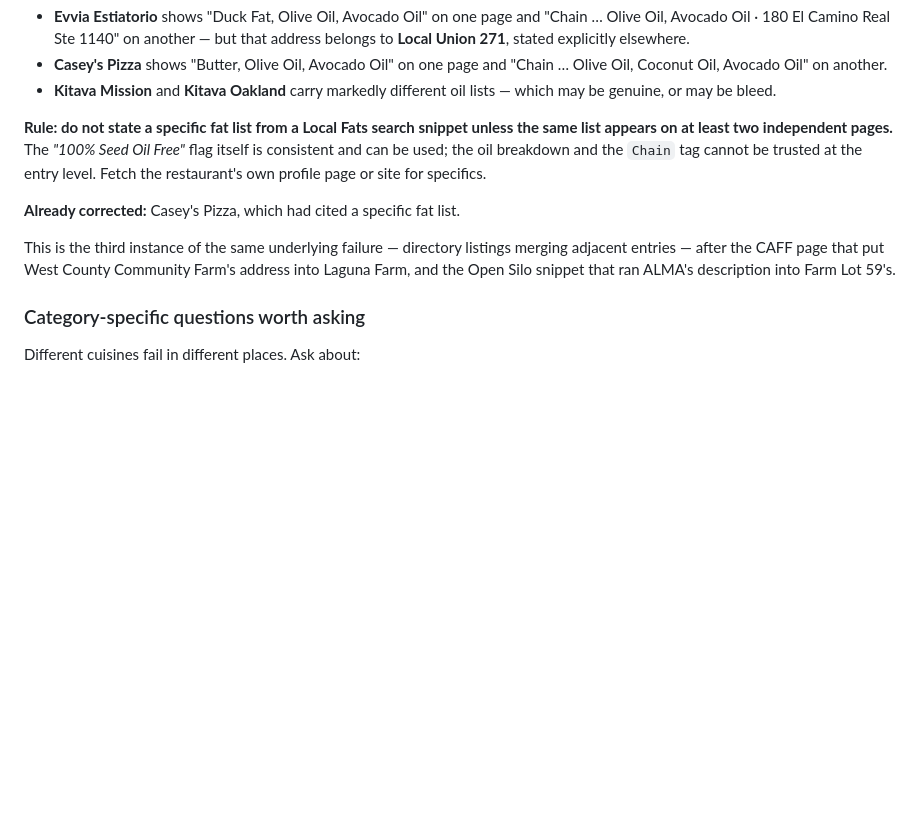
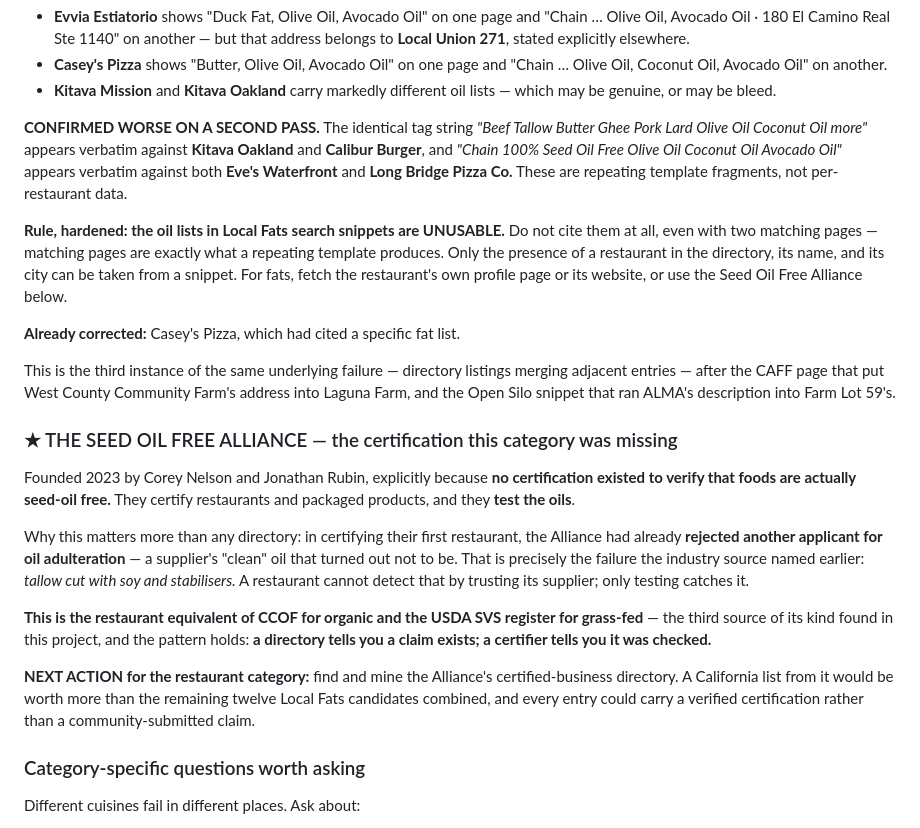
Before and after one commit to RootedApproved/Rooted-app, a Markdown page: OPEN-ITEMS.md, the part around the change. Drawn GitHub-style; blank space fills up the shorter version.

Commit message:
Local Fats oil lists ruled UNUSABLE; found the Seed Oil Free Alliance certification
No additions. Two findings, and together they change how this category should be verified.

FIRST: the Local Fats attribute bleed is worse than recorded last commit. The identical tag
string "Beef Tallow Butter Ghee Pork Lard Olive Oil Coconut Oil more" appears verbatim
against both Kitava Oakland and Calibur Burger, and "Chain 100% Seed Oil Free Olive Oil
Coconut Oil Avocado Oil" appears verbatim against both Eve's Waterfront and Long Bridge
Pizza Co. These are repeating template fragments, not per-restaurant data.

The rule is therefore hardened: the oil lists in Local Fats search snippets are UNUSABLE and
must not be cited at all - not even with two matching pages, since matching pages are
exactly what a repeating template produces. That supersedes the two-page rule written one
commit ago, which would have let bad data through. Only a restaurant's presence in the
directory, its name and its city can be taken from a snippet.

SECOND, and more valuable: the Seed Oil Free Alliance, founded 2023 by Corey Nelson and
Jonathan Rubin explicitly because no certification existed to verify foods are actually
seed-oil free. They certify restaurants and packaged products, and they TEST the oils. In
certifying their first restaurant they had already rejected another applicant for oil
adulteration - a supplier's clean oil that turned out not to be.

That is exactly the failure named earlier by an industry source: tallow cut with soy and
stabilisers. A restaurant cannot detect that by trusting its supplier; only testing catches
it. This is the restaurant equivalent of CCOF for organic and the USDA SVS register for
grass-fed - the third source of its kind found in this project, and the pattern holds: a
directory tells you a claim exists, a certifier tells you it was checked.

Next action recorded: mine the Alliance's certified-business directory. A California list
from it would be worth more than the twelve remaining Local Fats candidates combined.

Map unchanged at 690 listings.

```diff
--- a/OPEN-ITEMS.md
+++ b/OPEN-ITEMS.md
@@ -170,16 +170,44 @@ reliably stay attached to the right restaurant.** Observed directly:
 - **Kitava Mission** and **Kitava Oakland** carry markedly different oil lists — which may be
   genuine, or may be bleed.
 
-**Rule: do not state a specific fat list from a Local Fats search snippet unless the same
-list appears on at least two independent pages.** The *"100% Seed Oil Free"* flag itself is
-consistent and can be used; the oil breakdown and the `Chain` tag cannot be trusted at the
-entry level. Fetch the restaurant's own profile page or site for specifics.
+**CONFIRMED WORSE ON A SECOND PASS.** The identical tag string *"Beef Tallow Butter Ghee
+Pork Lard Olive Oil Coconut Oil more"* appears verbatim against **Kitava Oakland** and
+**Calibur Burger**, and *"Chain 100% Seed Oil Free Olive Oil Coconut Oil Avocado Oil"*
+appears verbatim against both **Eve's Waterfront** and **Long Bridge Pizza Co.** These are
+repeating template fragments, not per-restaurant data.
+
+**Rule, hardened: the oil lists in Local Fats search snippets are UNUSABLE.** Do not cite
+them at all, even with two matching pages — matching pages are exactly what a repeating
+template produces. Only the presence of a restaurant in the directory, its name, and its
+city can be taken from a snippet. For fats, fetch the restaurant's own profile page or its
+website, or use the Seed Oil Free Alliance below.
 
 **Already corrected:** Casey's Pizza, which had cited a specific fat list.
 
 This is the third instance of the same underlying failure — directory listings merging
 adjacent entries — after the CAFF page that put West County Community Farm's address into
 Laguna Farm, and the Open Silo snippet that ran ALMA's description into Farm Lot 59's.
+
+### ★ THE SEED OIL FREE ALLIANCE — the certification this category was missing
+
+Founded 2023 by Corey Nelson and Jonathan Rubin, explicitly because **no certification
+existed to verify that foods are actually seed-oil free.** They certify restaurants and
+packaged products, and they **test the oils**.
+
+Why this matters more than any directory: in certifying their first restaurant, the Alliance
+had already **rejected another applicant for oil adulteration** — a supplier's "clean" oil
+that turned out not to be. That is precisely the failure the industry source named earlier:
+*tallow cut with soy and stabilisers.* A restaurant cannot detect that by trusting its
+supplier; only testing catches it.
+
+**This is the restaurant equivalent of CCOF for organic and the USDA SVS register for
+grass-fed** — the third source of its kind found in this project, and the pattern holds:
+**a directory tells you a claim exists; a certifier tells you it was checked.**
+
+**NEXT ACTION for the restaurant category:** find and mine the Alliance's certified-business
+directory. A California list from it would be worth more than the remaining twelve Local
+Fats candidates combined, and every entry could carry a verified certification rather than a
+community-submitted claim.
 
 ### Category-specific questions worth asking
 
```
